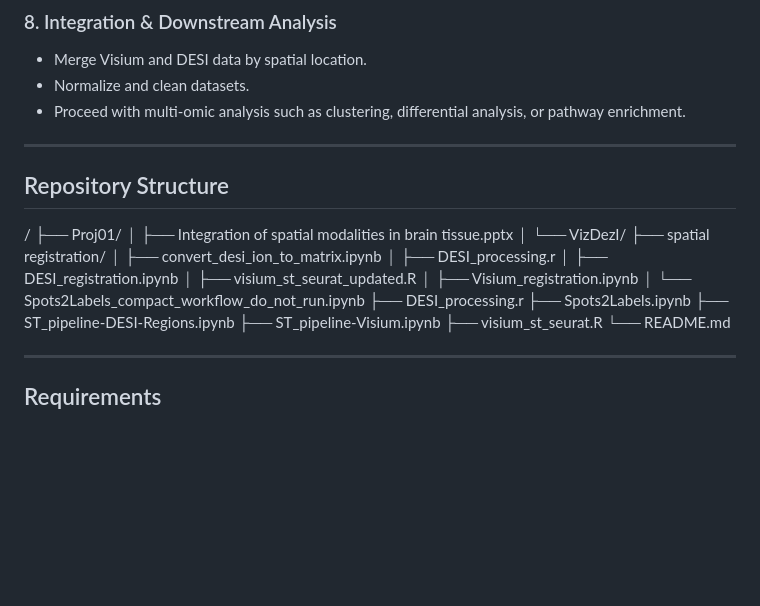
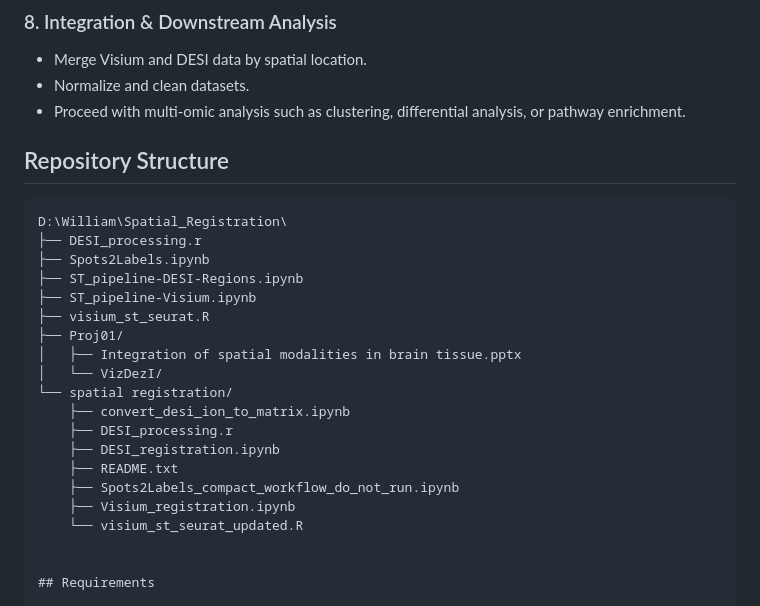
Before and after one commit to wdartora/Spatial_Registration, a Markdown page: README.md, the part around the change. GitHub-like rendering; blank space fills up the shorter version.

````diff
--- a/README.md
+++ b/README.md
@@ -75,30 +75,27 @@ Scripts:
 - Normalize and clean datasets.
 - Proceed with multi-omic analysis such as clustering, differential analysis, or pathway enrichment.
 
----
-
 ## Repository Structure
 
-/
-├── Proj01/
-│   ├── Integration of spatial modalities in brain tissue.pptx
-│   └── VizDezI/
-├── spatial registration/
-│   ├── convert_desi_ion_to_matrix.ipynb
-│   ├── DESI_processing.r
-│   ├── DESI_registration.ipynb
-│   ├── visium_st_seurat_updated.R
-│   ├── Visium_registration.ipynb
-│   └── Spots2Labels_compact_workflow_do_not_run.ipynb
+```plaintext
+D:\William\Spatial_Registration\
 ├── DESI_processing.r
 ├── Spots2Labels.ipynb
 ├── ST_pipeline-DESI-Regions.ipynb
 ├── ST_pipeline-Visium.ipynb
 ├── visium_st_seurat.R
-└── README.md
+├── Proj01/
+│   ├── Integration of spatial modalities in brain tissue.pptx
+│   └── VizDezI/
+└── spatial registration/
+    ├── convert_desi_ion_to_matrix.ipynb
+    ├── DESI_processing.r
+    ├── DESI_registration.ipynb
+    ├── README.txt
+    ├── Spots2Labels_compact_workflow_do_not_run.ipynb
+    ├── Visium_registration.ipynb
+    └── visium_st_seurat_updated.R
 
-
----
 
 ## Requirements
 
````
